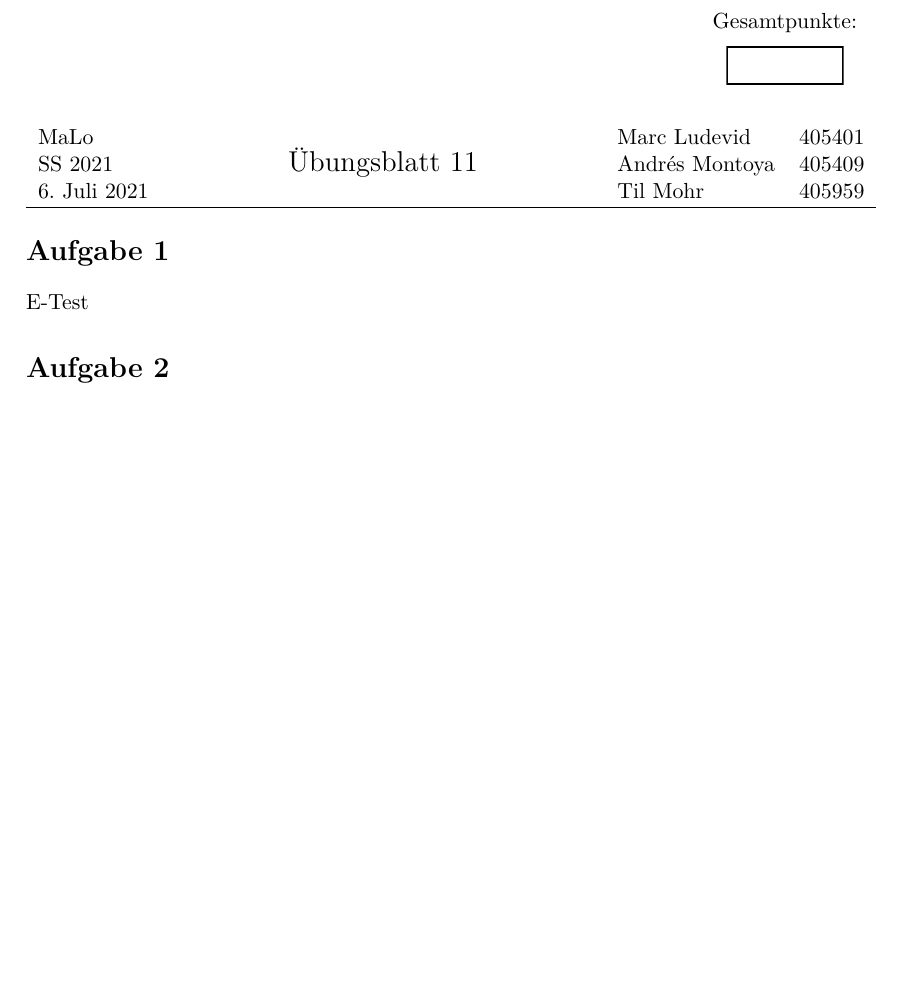
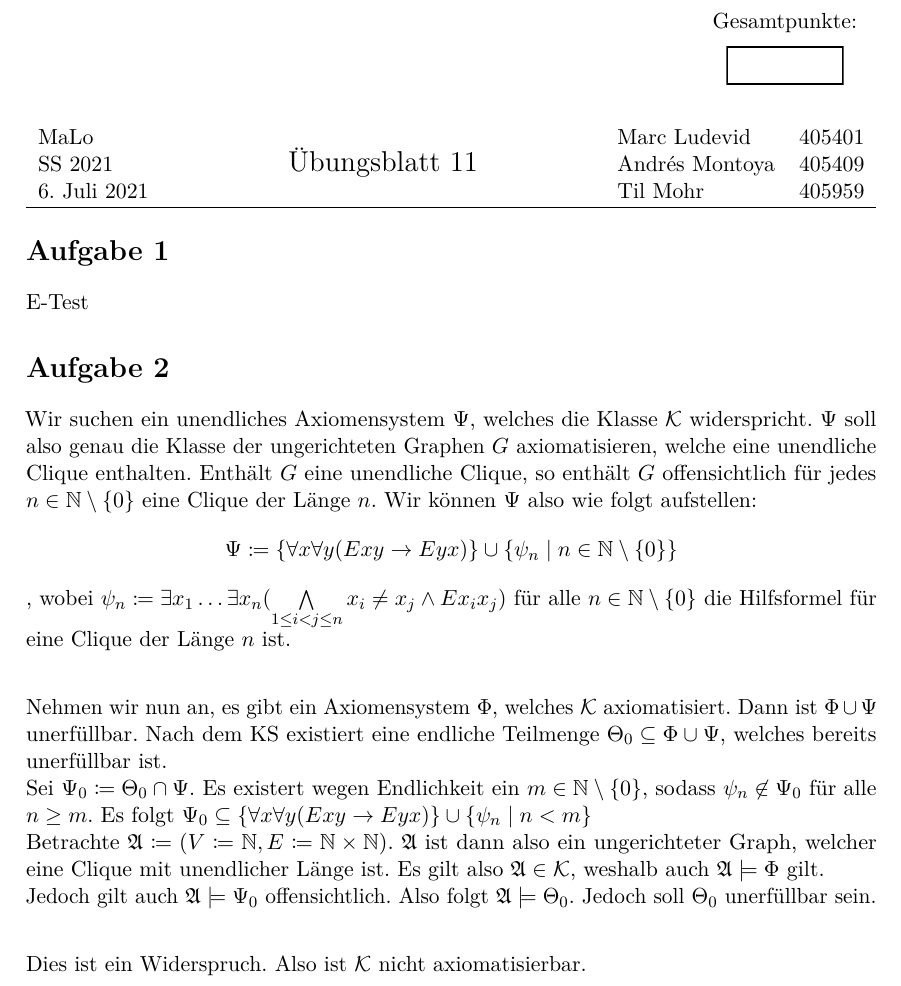
Before and after one commit to CodingTil/-2021---Mathematische-Logik---Aufgaben, a LaTeX document (Blatt 11/11.tex): part of page 1 of 4, cut so that both start at the same text, the shorter picture padded with empty space. Compiled offline with pdfLaTeX.

Commit message:
Blatt 11 Aufgabe 02

```diff
--- a/Blatt 11/11.tex
+++ b/Blatt 11/11.tex
@@ -153,6 +153,16 @@ Gesamtpunkte: \\[2mm]
 E-Test
 
 \section*{Aufgabe 2}
+Wir suchen ein unendliches Axiomensystem $\Psi$, welches die Klasse $\mathcal{K}$ widerspricht. $\Psi$ soll also genau die Klasse der ungerichteten Graphen $G$ axiomatisieren, welche eine unendliche Clique enthalten. Enthält $G$ eine unendliche Clique, so enthält $G$ offensichtlich für jedes $n \in \N\setminus\{0\}$ eine Clique der Länge $n$. Wir können $\Psi$ also wie folgt aufstellen:
+$$\Psi \coloneqq \{\forall x \forall y (Exy \rightarrow Eyx)\} \cup \{\psi_n \mid n \in \N\setminus\{0\}\}$$
+, wobei $\psi_n \coloneqq \exists x_1 \dots \exists x_n (\bigwedge\limits_{1 \leq i < j \leq n} x_i \neq x_j \land Ex_ix_j)$ für alle $n \in \N\setminus\{0\}$ die Hilfsformel für eine Clique der Länge $n$ ist.\\
+
+Nehmen wir nun an, es gibt ein Axiomensystem $\Phi$, welches $\mathcal{K}$ axiomatisiert. Dann ist $\Phi \cup \Psi$ unerfüllbar. Nach dem KS existiert eine endliche Teilmenge $\Theta_0 \subseteq \Phi \cup \Psi$, welches bereits unerfüllbar ist.\\
+Sei $\Psi_0 \coloneqq \Theta_0 \cap \Psi$. Es existert wegen Endlichkeit ein $m \in \N\setminus\{0\}$, sodass $\psi_n \not\in \Psi_0$ für alle $n \geq m$. Es folgt $\Psi_0 \subseteq \{\forall x \forall y (Exy \rightarrow Eyx)\} \cup \{\psi_n \mid n < m\}$\\
+Betrachte $\A \coloneqq (V \coloneqq \N, E \coloneqq \N \times \N)$. $\A$ ist dann also ein ungerichteter Graph, welcher eine Clique mit unendlicher Länge ist. Es gilt also $\A \in \mathcal{K}$, weshalb auch $\A \models \Phi$ gilt.\\
+Jedoch gilt auch $\A \models \Psi_0$ offensichtlich. Also folgt $\A \models \Theta_0$. Jedoch soll $\Theta_0$ unerfüllbar sein.\\
+
+Dies ist ein Widerspruch. Also ist $\mathcal{K}$ nicht axiomatisierbar.
 
 
 \newpage
```
Also changed, not shown: Blatt 11/11.pdf.
